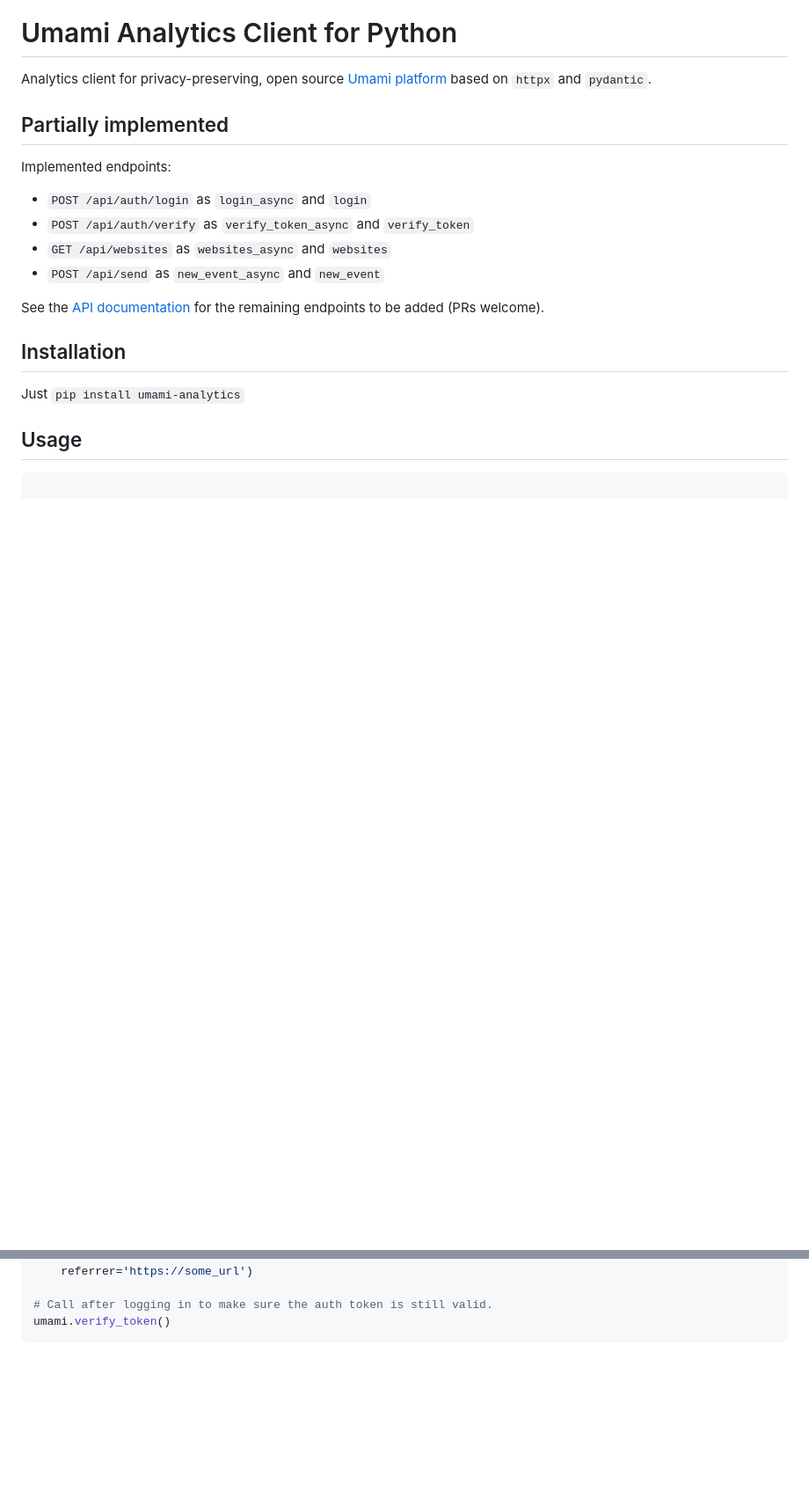
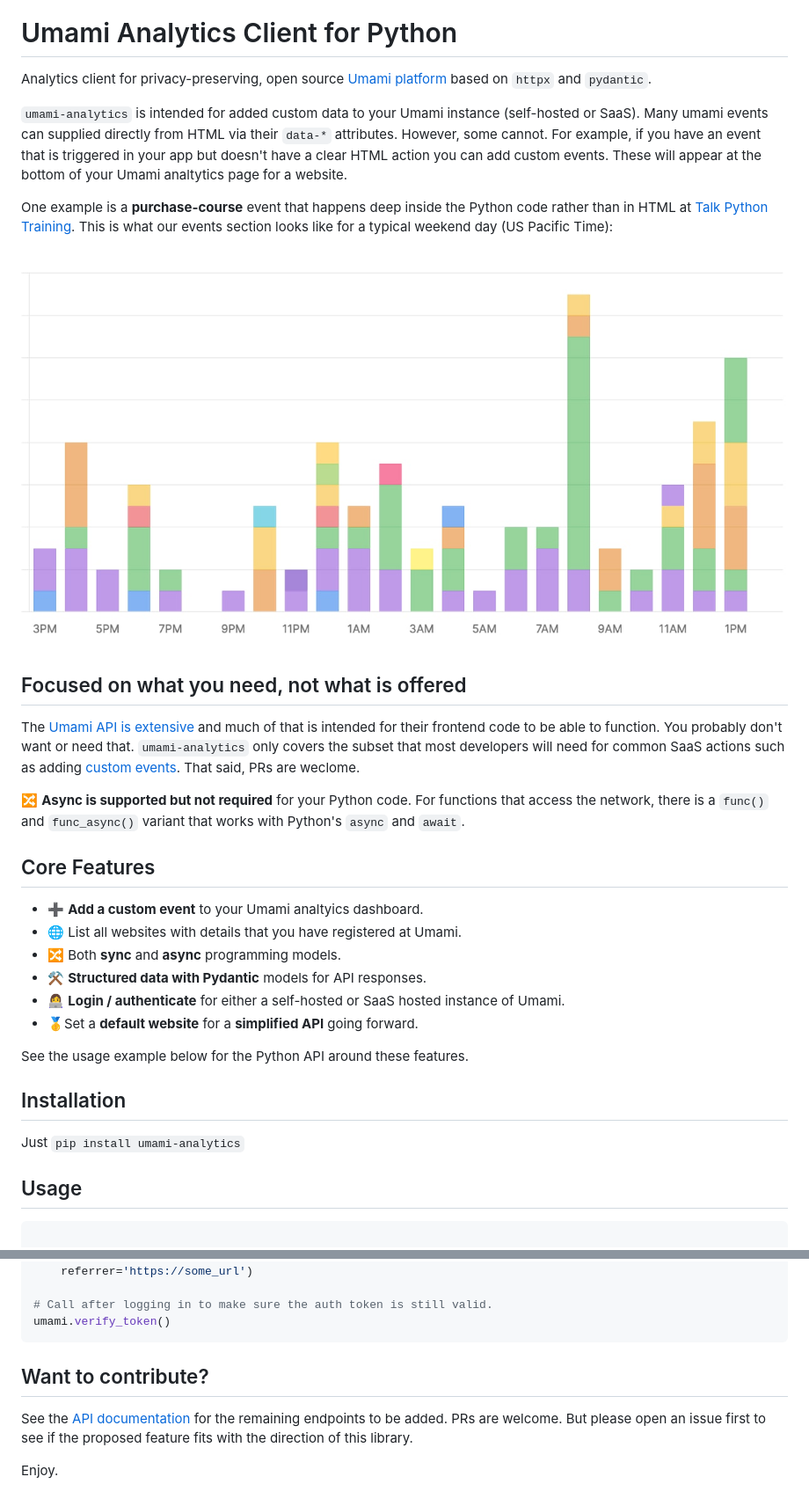
Before and after one commit to mikeckennedy/umami-python, a Markdown page: README.md, 2 parts joined by grey strips. Shown: that part at 88% size. Rendered like a GitHub page; pictures changed too: readme_resources/events-example.jpg (added); blank space fills up the shorter version.

Commit message:
Fill out the readme for people considering the project.

````diff
--- a/README.md
+++ b/README.md
@@ -3,16 +3,29 @@
 Analytics client for privacy-preserving, open source [Umami platform](https://umami.is) based on
 `httpx` and `pydantic`.
 
-## Partially implemented
+`umami-analytics` is intended for added custom data to your Umami instance (self-hosted or SaaS). Many umami events can supplied directly from HTML via their `data-*` attributes. However, some cannot. For example, if you have an event that is triggered in your app but doesn't have a clear HTML action you can add custom events. These will appear at the bottom of your Umami analtytics page for a website.
 
-Implemented endpoints:
+One example is a **purchase-course** event that happens deep inside the Python code rather than in HTML at [Talk Python Training](https://training.talkpython.fm). This is what our events section looks like for a typical weekend day (US Pacific Time):
 
-* `POST /api/auth/login` as `login_async` and `login`
-* `POST /api/auth/verify` as `verify_token_async` and `verify_token`
-* `GET /api/websites` as `websites_async` and `websites`
-* `POST /api/send` as `new_event_async` and `new_event`
+![](./readme_resources/events-example.jpg)
 
-See the [API documentation](https://umami.is/docs/api) for the remaining endpoints to be added (PRs welcome).
+## Focused on what you need, not what is offered
+
+The [Umami API is extensive](https://umami.is/docs/api) and much of that is intended for their frontend code to be able to function. You probably don't want or need that. `umami-analytics` only covers the subset that most developers will need for common SaaS actions such as adding [custom events](https://umami.is/docs/event-data). That said, PRs are weclome.
+
+🔀 **Async is supported but not required** for your Python code. For functions that access the network, there is a `func()` and `func_async()` variant that works with Python's `async` and `await`.
+
+
+## Core Features
+
+* ➕ **Add a custom event** to your Umami analtyics dashboard.
+* 🌐 List all websites with details that you have registered at Umami.
+* 🔀 Both **sync** and **async** programming models.
+* ⚒️ **Structured data with Pydantic** models for API responses.
+* 👩‍💻 **Login / authenticate** for either a self-hosted or SaaS hosted instance of Umami.
+* 🥇Set a **default website** for a **simplified API** going forward.
+
+See the usage example below for the Python API around these features.
 
 ## Installation
 
@@ -47,3 +60,11 @@ event_resp = umami.new_event(
 # Call after logging in to make sure the auth token is still valid.
 umami.verify_token()
 ```
+
+
+
+## Want to contribute?
+
+See the [API documentation](https://umami.is/docs/api) for the remaining endpoints to be added. PRs are welcome. But please open an issue first to see if the proposed feature fits with the direction of this library.
+
+Enjoy.
````
